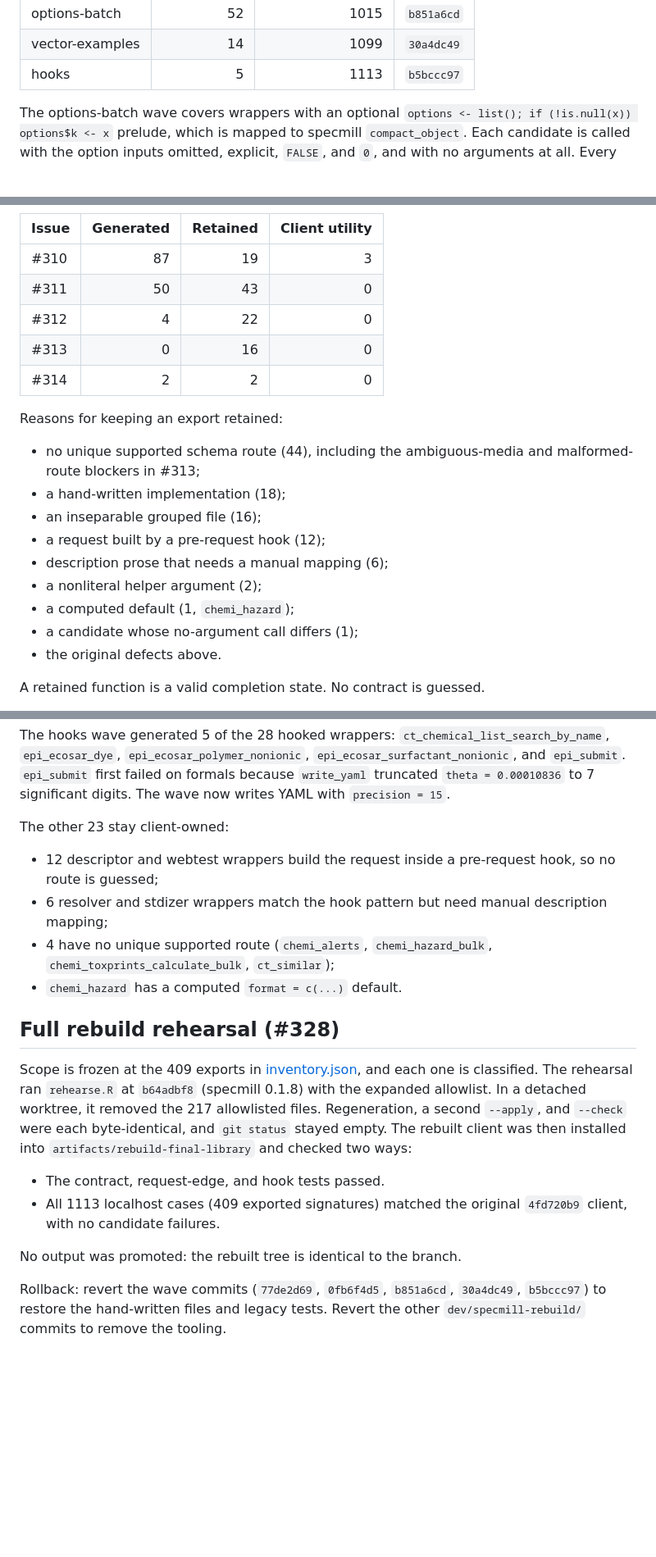
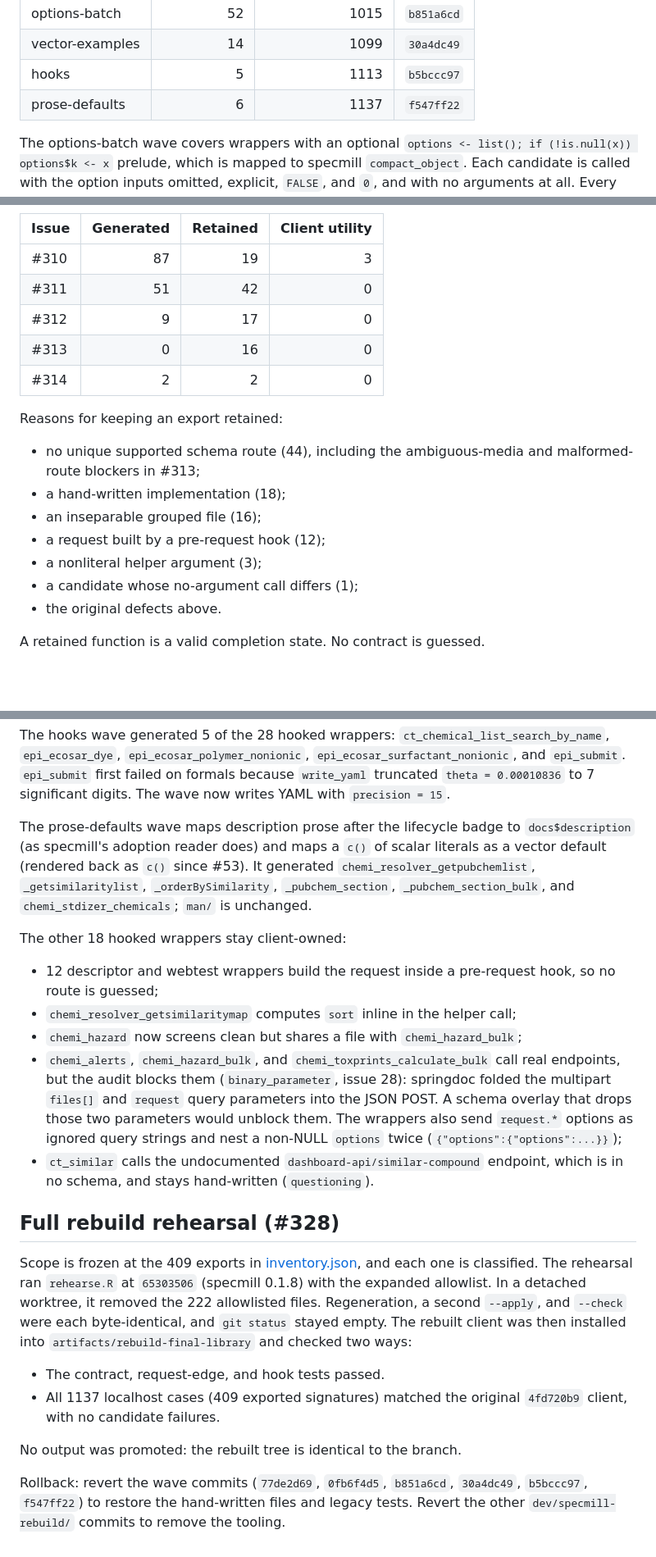
Before and after one commit to seanthimons/ComptoxR, a Markdown page: dev/specmill-rebuild/REPORT.md, 3 parts joined by grey strips. Shown at 82% size. Rendered like a GitHub page; blank space fills up the shorter version.

Commit message:
docs: record prose-defaults wave, no-route findings and 222-file rehearsal

```diff
--- a/dev/specmill-rebuild/REPORT.md
+++ b/dev/specmill-rebuild/REPORT.md
@@ -116,6 +116,7 @@ A wave is adopted only when all of the following hold:
 | options-batch | 52 | 1015 | `b851a6cd` |
 | vector-examples | 14 | 1099 | `30a4dc49` |
 | hooks | 5 | 1113 | `b5bccc97` |
+| prose-defaults | 6 | 1137 | `f547ff22` |
 
 The options-batch wave covers wrappers with an optional `options <- list();
 if (!is.null(x)) options$k <- x` prelude, which is mapped to specmill
@@ -161,8 +162,8 @@ operation key, file, and wave. Each retained export records:
 | Issue | Generated | Retained | Client utility |
 | --- | ---: | ---: | ---: |
 | #310 | 87 | 19 | 3 |
-| #311 | 50 | 43 | 0 |
-| #312 | 4 | 22 | 0 |
+| #311 | 51 | 42 | 0 |
+| #312 | 9 | 17 | 0 |
 | #313 | 0 | 16 | 0 |
 | #314 | 2 | 2 | 0 |
 
@@ -173,9 +174,7 @@ Reasons for keeping an export retained:
 - a hand-written implementation (18);
 - an inseparable grouped file (16);
 - a request built by a pre-request hook (12);
-- description prose that needs a manual mapping (6);
-- a nonliteral helper argument (2);
-- a computed default (1, `chemi_hazard`);
+- a nonliteral helper argument (3);
 - a candidate whose no-argument call differs (1);
 - the original defects above.
 
@@ -199,32 +198,44 @@ The hooks wave generated 5 of the 28 hooked wrappers:
 truncated `theta = 0.00010836` to 7 significant digits. The wave now writes
 YAML with `precision = 15`.
 
-The other 23 stay client-owned:
+The prose-defaults wave maps description prose after the lifecycle badge to
+`docs$description` (as specmill's adoption reader does) and maps a `c()` of
+scalar literals as a vector default (rendered back as `c()` since #53). It
+generated `chemi_resolver_getpubchemlist`, `_getsimilaritylist`,
+`_orderBySimilarity`, `_pubchem_section`, `_pubchem_section_bulk`, and
+`chemi_stdizer_chemicals`; `man/` is unchanged.
+
+The other 18 hooked wrappers stay client-owned:
 
 - 12 descriptor and webtest wrappers build the request inside a pre-request
   hook, so no route is guessed;
-- 6 resolver and stdizer wrappers match the hook pattern but need manual
-  description mapping;
-- 4 have no unique supported route (`chemi_alerts`, `chemi_hazard_bulk`,
-  `chemi_toxprints_calculate_bulk`, `ct_similar`);
-- `chemi_hazard` has a computed `format = c(...)` default.
+- `chemi_resolver_getsimilaritymap` computes `sort` inline in the helper call;
+- `chemi_hazard` now screens clean but shares a file with `chemi_hazard_bulk`;
+- `chemi_alerts`, `chemi_hazard_bulk`, and `chemi_toxprints_calculate_bulk`
+  call real endpoints, but the audit blocks them (`binary_parameter`, issue
+  28): springdoc folded the multipart `files[]` and `request` query parameters
+  into the JSON POST. A schema overlay that drops those two parameters would
+  unblock them. The wrappers also send `request.*` options as ignored query
+  strings and nest a non-NULL `options` twice (`{"options":{"options":...}}`);
+- `ct_similar` calls the undocumented `dashboard-api/similar-compound`
+  endpoint, which is in no schema, and stays hand-written (`questioning`).
 
 ## Full rebuild rehearsal (#328)
 
 Scope is frozen at the 409 exports in [inventory.json](inventory.json), and
-each one is classified. The rehearsal ran `rehearse.R` at `b64adbf8`
+each one is classified. The rehearsal ran `rehearse.R` at `65303506`
 (specmill 0.1.8) with the expanded allowlist. In a detached worktree, it
-removed the 217 allowlisted files. Regeneration, a second `--apply`, and
+removed the 222 allowlisted files. Regeneration, a second `--apply`, and
 `--check` were each byte-identical, and `git status` stayed empty. The rebuilt client was then
 installed into `artifacts/rebuild-final-library` and checked two ways:
 
 - The contract, request-edge, and hook tests passed.
-- All 1113 localhost cases (409 exported signatures) matched the original
+- All 1137 localhost cases (409 exported signatures) matched the original
   `4fd720b9` client, with no candidate failures.
 
 No output was promoted: the rebuilt tree is identical to the branch.
 
 Rollback: revert the wave commits (`77de2d69`, `0fb6f4d5`, `b851a6cd`,
-`30a4dc49`, `b5bccc97`) to
+`30a4dc49`, `b5bccc97`, `f547ff22`) to
 restore the hand-written files and legacy tests. Revert the other
 `dev/specmill-rebuild/` commits to remove the tooling.
```
